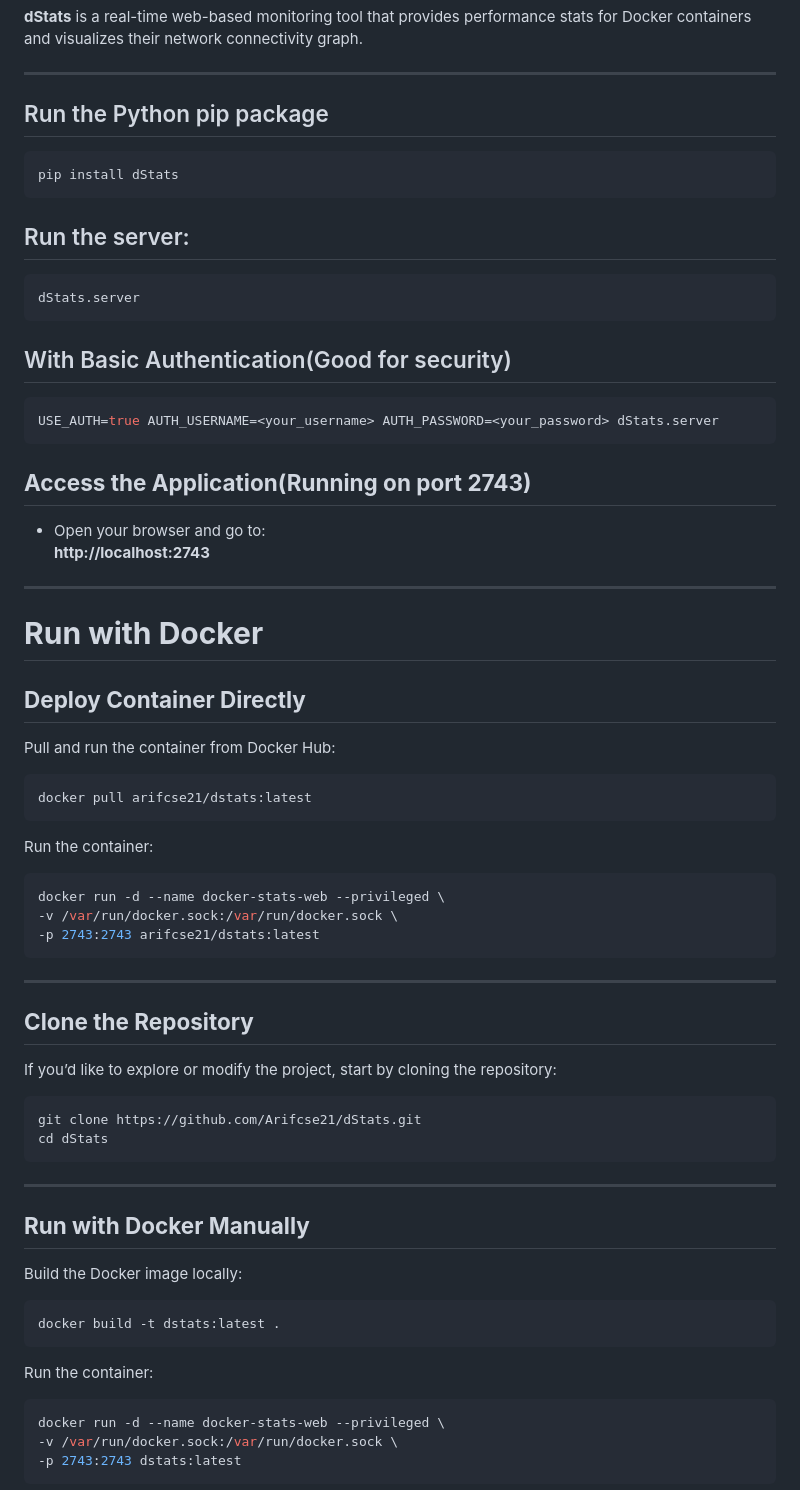
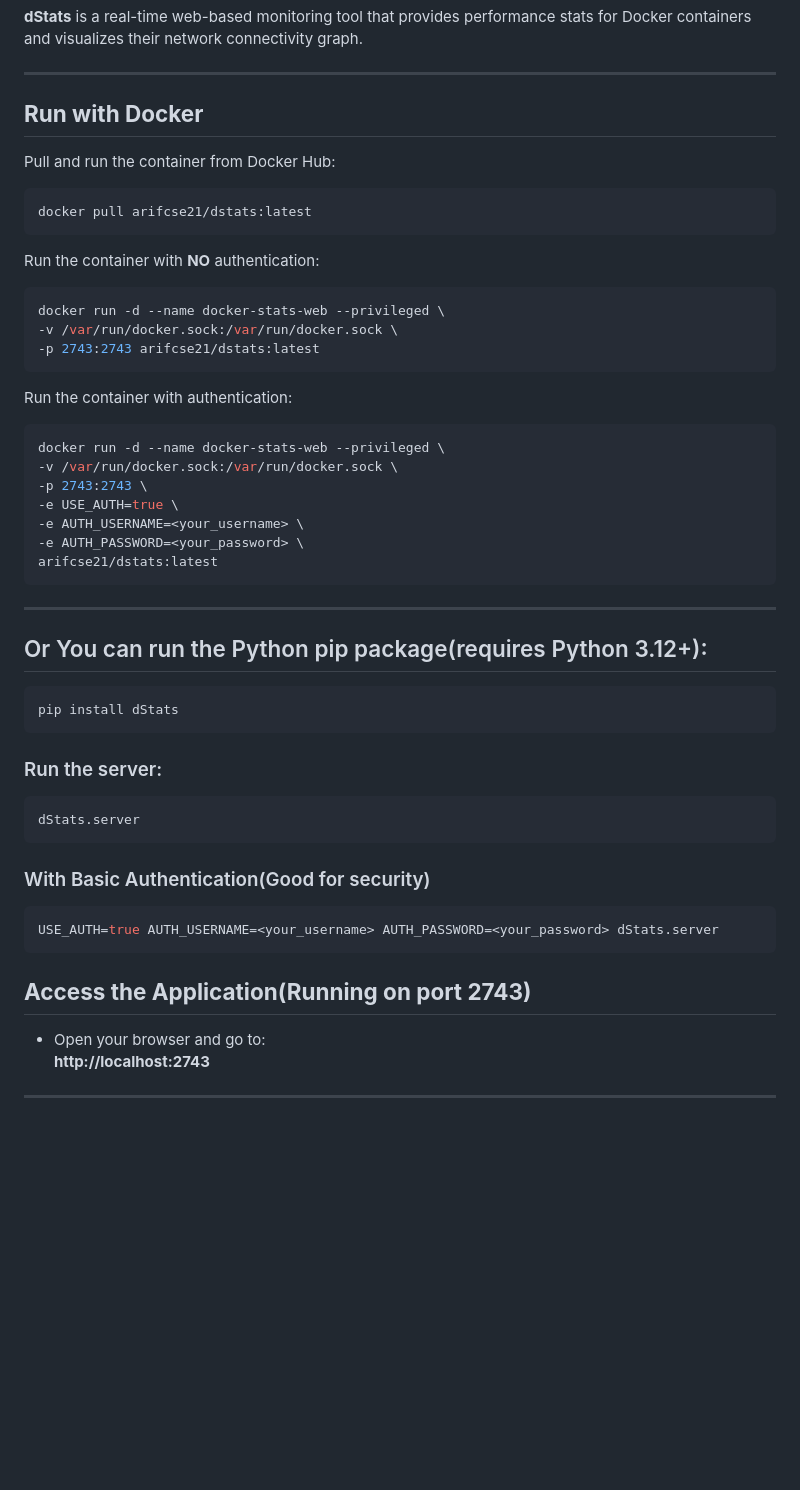
Before and after one commit to Arifcse21/dStats, a Markdown page: README.md, the part around one of its changes. Drawn GitHub-style; blank space fills up the shorter version.

````diff
--- a/README.md
+++ b/README.md
@@ -4,17 +4,46 @@
 **dStats** is a real-time web-based monitoring tool that provides performance stats for Docker containers and visualizes their network connectivity graph.
 
 ---
-## Run the Python pip package
+## **Run with Docker**
+Pull and run the container from Docker Hub:
+
+```bash
+docker pull arifcse21/dstats:latest
+```
+
+Run the container with **NO** authentication:
+
+```bash
+docker run -d --name docker-stats-web --privileged \
+-v /var/run/docker.sock:/var/run/docker.sock \
+-p 2743:2743 arifcse21/dstats:latest
+```
+
+Run the container with authentication:
+
+```bash
+docker run -d --name docker-stats-web --privileged \
+-v /var/run/docker.sock:/var/run/docker.sock \
+-p 2743:2743 \
+-e USE_AUTH=true \
+-e AUTH_USERNAME=<your_username> \
+-e AUTH_PASSWORD=<your_password> \
+arifcse21/dstats:latest
+```
+
+---
+
+## Or You can run the Python pip package(requires Python 3.12+):
 ```bash
 pip install dStats
 ```
 
-## Run the server:
+### Run the server:
 ```bash
 dStats.server
 ```
 
-## With Basic Authentication(Good for security)
+### With Basic Authentication(Good for security)
 ```bash
 USE_AUTH=true AUTH_USERNAME=<your_username> AUTH_PASSWORD=<your_password> dStats.server
 ```
@@ -25,48 +54,3 @@ USE_AUTH=true AUTH_USERNAME=<your_username> AUTH_PASSWORD=<your_password> dStats
 
 ---
 
-# **Run with Docker**
-## **Deploy Container Directly**
-Pull and run the container from Docker Hub:
-
-```bash
-docker pull arifcse21/dstats:latest
-```
-
-Run the container:
-
-```bash
-docker run -d --name docker-stats-web --privileged \
--v /var/run/docker.sock:/var/run/docker.sock \
--p 2743:2743 arifcse21/dstats:latest
-```
-
----
-
-## **Clone the Repository**
-
-If you’d like to explore or modify the project, start by cloning the repository:
-
-```bash
-git clone https://github.com/Arifcse21/dStats.git
-cd dStats
-```
-
----
-
-## **Run with Docker Manually**
-
-Build the Docker image locally:
-
-```bash
-docker build -t dstats:latest .
-```
-
-Run the container:
-
-```bash
-docker run -d --name docker-stats-web --privileged \
--v /var/run/docker.sock:/var/run/docker.sock \
--p 2743:2743 dstats:latest
-```
-
````
Also changed, not shown: other parts of README.md (+4 -24 lines), README_pypi.md (added, +41 -0 lines), examples/network-visualizer-graph.png (added), examples/stats-and-network-graph.png (added), examples/stats-chart.png (added), 3 other files.
